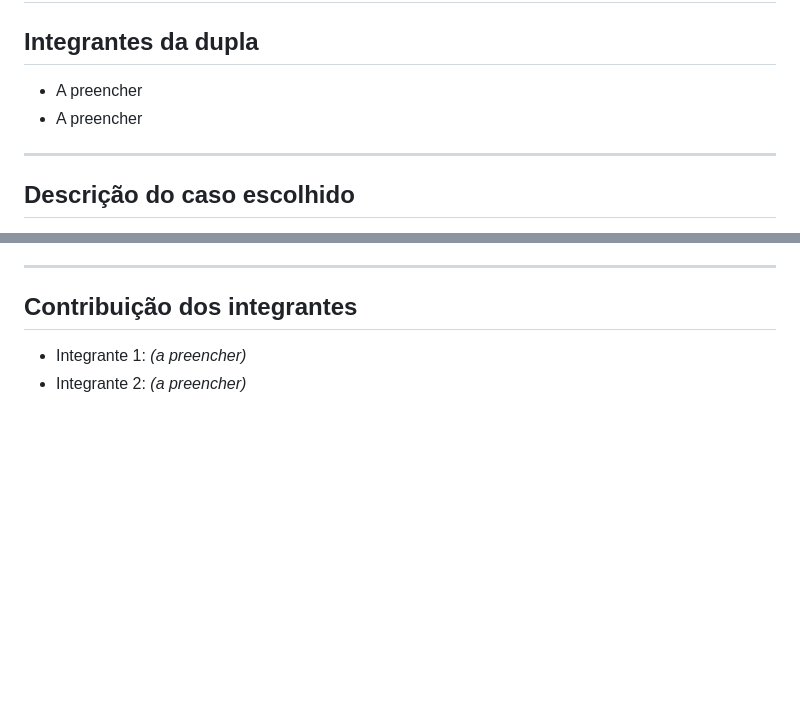
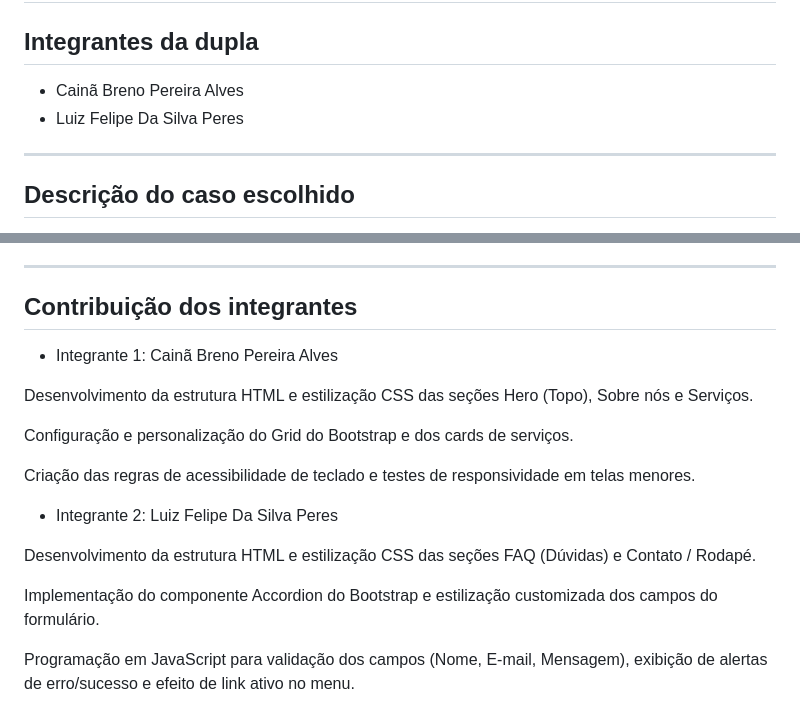
Before and after one commit to luiz-ucb/DF-Distribuidora, a Markdown page: readme.md, 2 parts joined by grey strips. Drawn GitHub-style; blank space fills up the shorter version.

```diff
--- a/readme.md
+++ b/readme.md
@@ -1,8 +1,8 @@
 # DF Distribuidora — Site Institucional
 
 ## Integrantes da dupla
-- A preencher
-- A preencher
+- Cainã Breno Pereira Alves
+- Luiz Felipe Da Silva Peres
 
 ---
 
@@ -101,5 +101,18 @@ O Bootstrap foi usado apenas onde simplificava componentes complexos. Todo o est
 
 ## Contribuição dos integrantes
 
-- Integrante 1: *(a preencher)*
-- Integrante 2: *(a preencher)*
+- Integrante 1: Cainã Breno Pereira Alves
+
+ Desenvolvimento da estrutura HTML e estilização CSS das seções Hero (Topo), Sobre nós e Serviços.
+
+ Configuração e personalização do Grid do Bootstrap e dos cards de serviços.
+
+ Criação das regras de acessibilidade de teclado e testes de responsividade em telas menores.
+
+- Integrante 2: Luiz Felipe Da Silva Peres
+
+Desenvolvimento da estrutura HTML e estilização CSS das seções FAQ (Dúvidas) e Contato / Rodapé.
+
+Implementação do componente Accordion do Bootstrap e estilização customizada dos campos do formulário.
+
+Programação em JavaScript para validação dos campos (Nome, E-mail, Mensagem), exibição de alertas de erro/sucesso e efeito de link ativo no menu.
```
